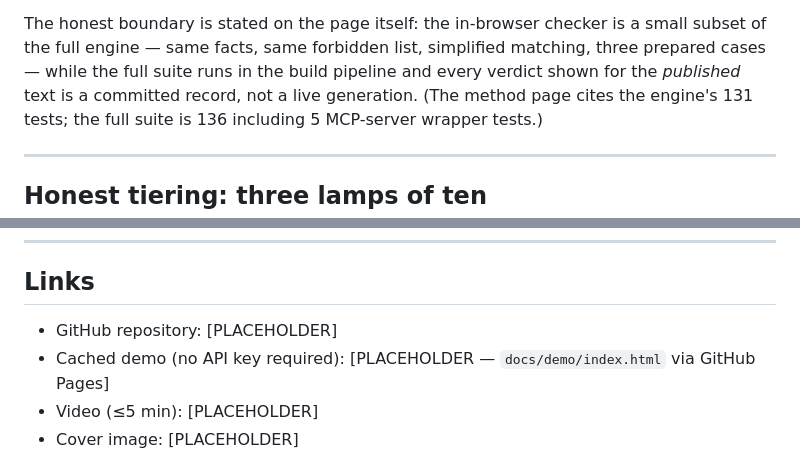
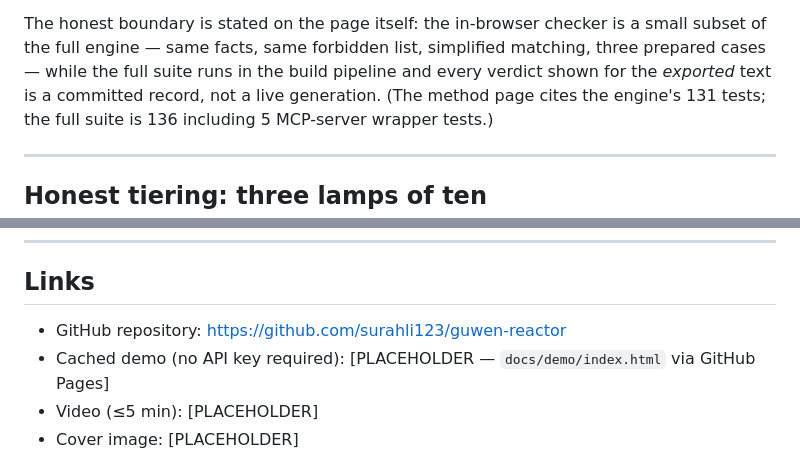
Before and after one commit to surahli123/guwen-reactor, a Markdown page: docs/capstone_writeup.md, 2 parts joined by grey strips. Rendered like a GitHub page.

```diff
--- a/docs/capstone_writeup.md
+++ b/docs/capstone_writeup.md
@@ -126,7 +126,7 @@ invented *reason* wrapped around true *events*.
 The honest boundary is stated on the page itself: the in-browser checker is a small
 subset of the full engine — same facts, same forbidden list, simplified matching, three
 prepared cases — while the full suite runs in the build pipeline and every verdict shown
-for the *published* text is a committed record, not a live generation. (The method page
+for the *exported* text is a committed record, not a live generation. (The method page
 cites the engine's 131 tests; the full suite is 136 including 5 MCP-server wrapper tests.)
 
 ---
@@ -209,7 +209,7 @@ verticals — museums, language-learning platforms, diaspora education.
 
 ## Links
 
-- GitHub repository: [PLACEHOLDER]
+- GitHub repository: https://github.com/surahli123/guwen-reactor
 - Cached demo (no API key required): [PLACEHOLDER — `docs/demo/index.html` via GitHub Pages]
 - Video (≤5 min): [PLACEHOLDER]
 - Cover image: [PLACEHOLDER]
```
Also changed, not shown: other parts of docs/capstone_writeup.md (+3 -3 lines), reviews/2026-07-04-writeup-redteam.md (added, +29 -0 lines).
